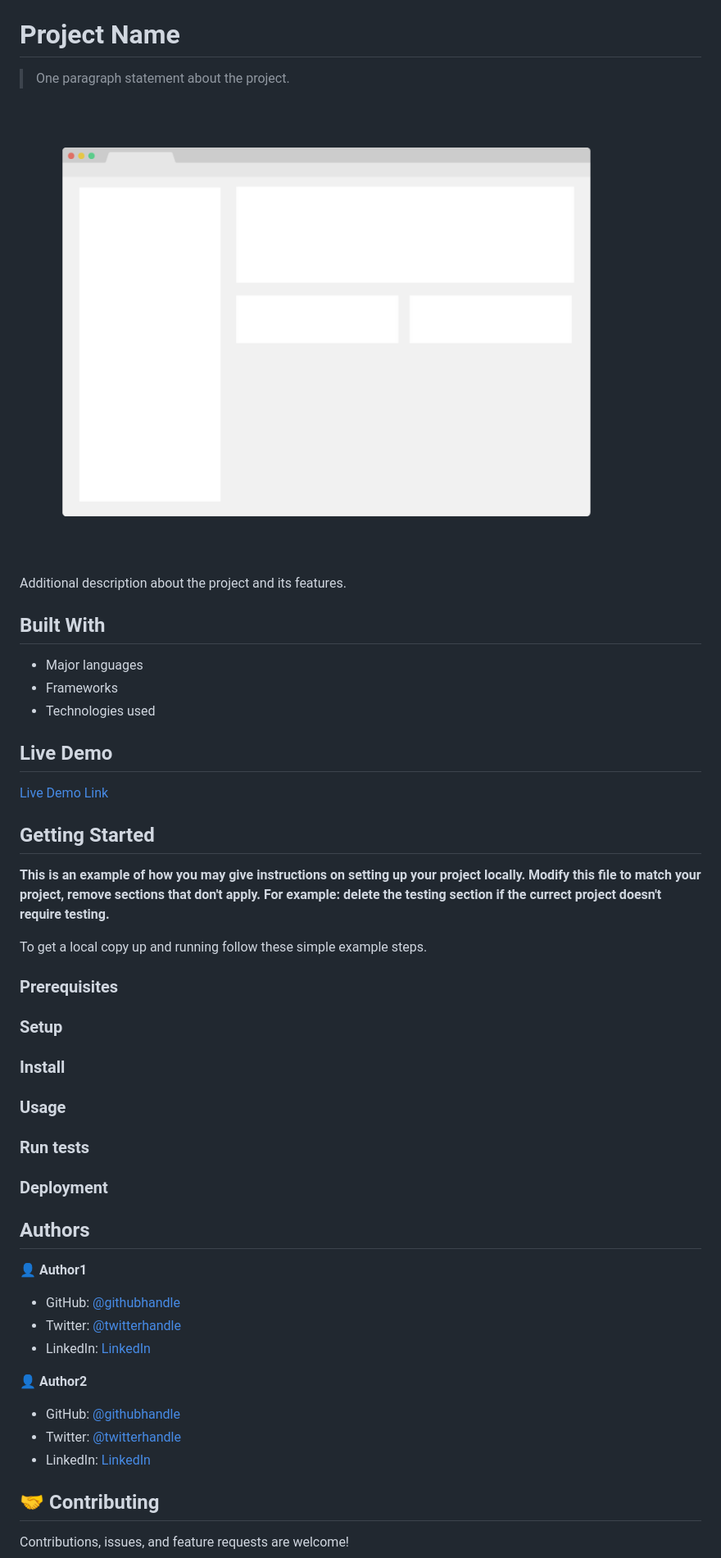
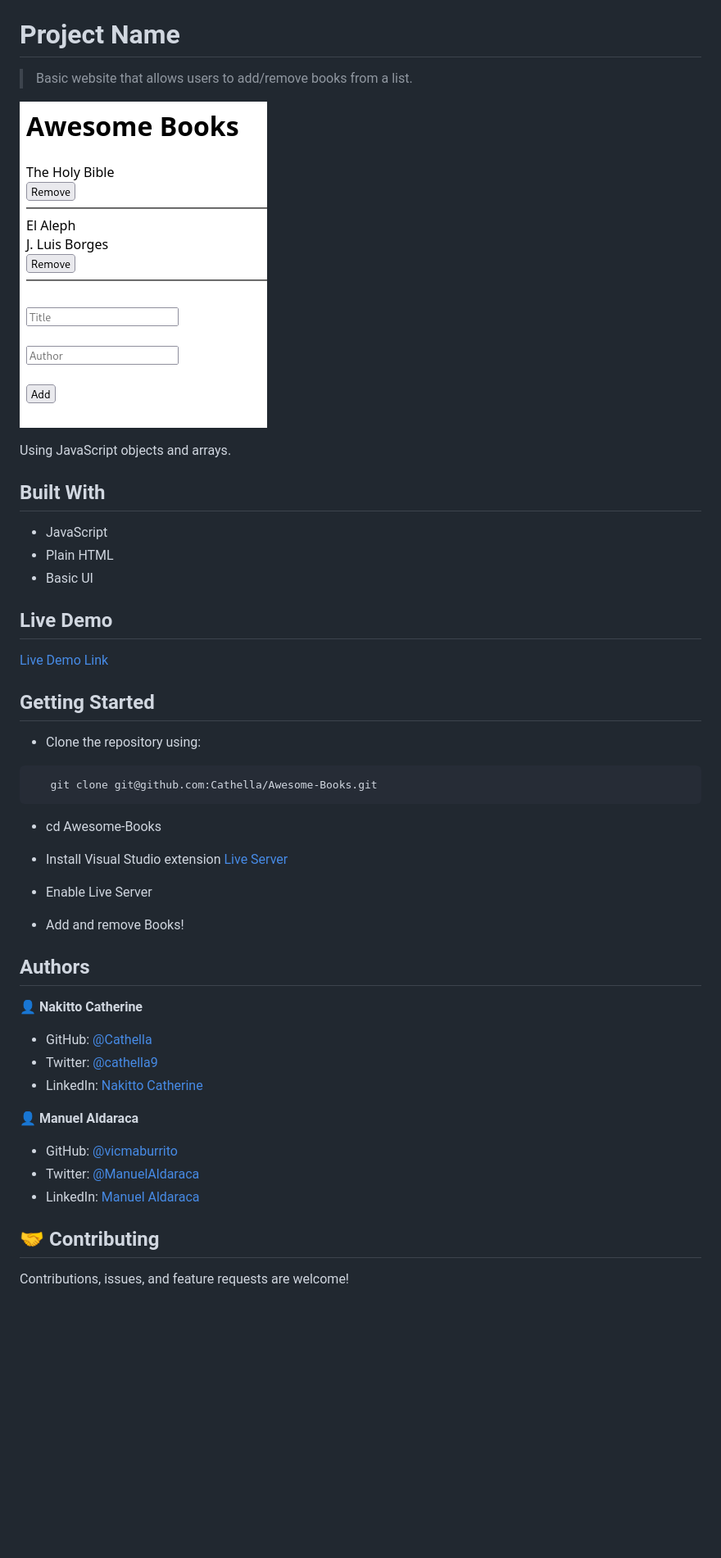
Before and after one commit to Cathella/Awesome-Books, a Markdown page: README.md, the part around the change printed below. Shown: that part at 82% size. Drawn GitHub-style; pictures changed too: AwesomeBooks.png (added), app_screenshot.png (deleted); blank space fills up the shorter version.

````diff
--- a/README.md
+++ b/README.md
@@ -2,17 +2,17 @@
 
 # Project Name
 
-> One paragraph statement about the project.
+> Basic website that allows users to add/remove books from a list.
 
-![screenshot](./app_screenshot.png)
+![screenshot](./AwesomeBooks.png)
 
-Additional description about the project and its features.
+Using JavaScript objects and arrays.
 
 ## Built With
 
-- Major languages
-- Frameworks
-- Technologies used
+- JavaScript
+- Plain HTML
+- Basic UI
 
 ## Live Demo
 
@@ -21,39 +21,31 @@ Additional description about the project and its features.
 
 ## Getting Started
 
-**This is an example of how you may give instructions on setting up your project locally.**
-**Modify this file to match your project, remove sections that don't apply. For example: delete the testing section if the currect project doesn't require testing.**
+- Clone the repository using:
+```shell
+   git clone git@github.com:Cathella/Awesome-Books.git
+```
+- cd Awesome-Books
 
+- Install Visual Studio extension [Live Server](https://marketplace.visualstudio.com/items?itemName=ritwickdey.LiveServer)
 
-To get a local copy up and running follow these simple example steps.
+- Enable Live Server
 
-### Prerequisites
-
-### Setup
-
-### Install
-
-### Usage
-
-### Run tests
-
-### Deployment
-
-
+- Add and remove Books!
 
 ## Authors
 
-👤 **Author1**
+👤 **Nakitto Catherine**
 
-- GitHub: [@githubhandle](https://github.com/githubhandle)
-- Twitter: [@twitterhandle](https://twitter.com/twitterhandle)
-- LinkedIn: [LinkedIn](https://linkedin.com/in/linkedinhandle)
+- GitHub: [@Cathella](https://github.com/Cathella)
+- Twitter: [@cathella9](https://twitter.com/cathella9)
+- LinkedIn: [Nakitto Catherine](https://www.linkedin.com/in/nakitto-catherine2020/)
 
-👤 **Author2**
+👤 **Manuel Aldaraca**
 
-- GitHub: [@githubhandle](https://github.com/githubhandle)
-- Twitter: [@twitterhandle](https://twitter.com/twitterhandle)
-- LinkedIn: [LinkedIn](https://linkedin.com/in/linkedinhandle)
+- GitHub: [@vicmaburrito](https://github.com/vicmaburrito)
+- Twitter: [@ManuelAldaraca](https://twitter.com/twitterhandle)
+- LinkedIn: [ Manuel Aldaraca ](https://www.linkedin.com/in/manuelaldaraca/)
 
 ## 🤝 Contributing
 
````
Also changed, not shown: other parts of README.md (+0 -5 lines).
